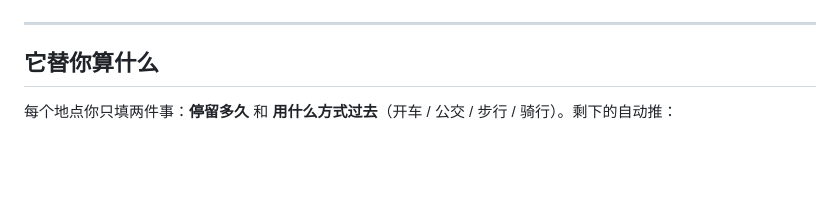
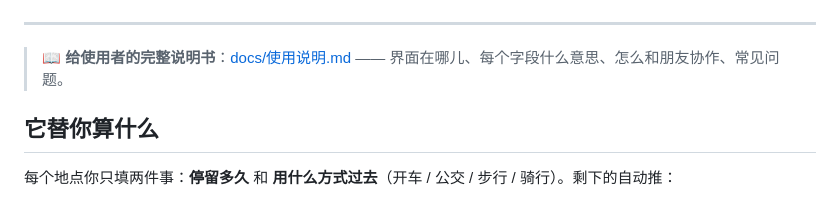
Before and after one commit to xufengyao993-gif/US--routine, a Markdown page: README.md, the part around the change. Drawn GitHub-style; blank space fills up the shorter version.

```diff
--- a/README.md
+++ b/README.md
@@ -13,6 +13,8 @@
 </p>
 
 ---
+
+> 📖 **给使用者的完整说明书**：[docs/使用说明.md](docs/使用说明.md) —— 界面在哪儿、每个字段什么意思、怎么和朋友协作、常见问题。
 
 ## 它替你算什么
 
```
Also changed, not shown: docs/使用说明.md (added, +330 -0 lines).
